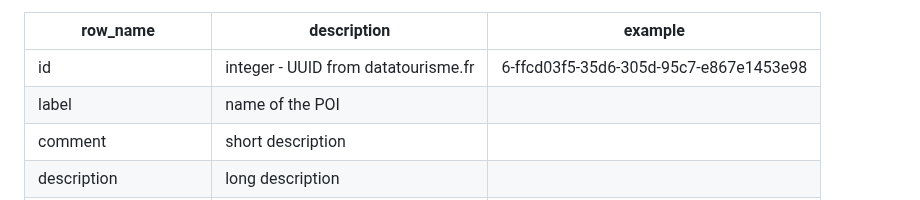
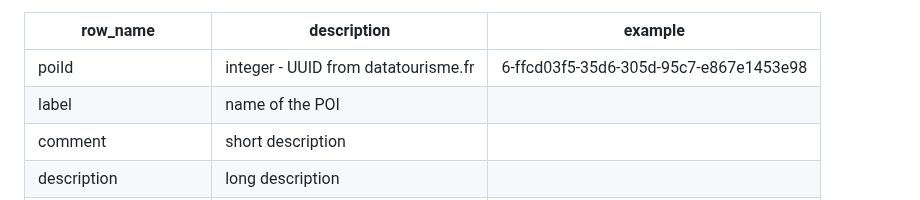
Before and after one commit to DataScientest-Studio/oct25_bde_holiday_itinerary, a Markdown page: README.md, the part around the change. Rendered like a GitHub page.

Commit message:
Fixed wrong documentation.

```diff
--- a/README.md
+++ b/README.md
@@ -108,7 +108,7 @@ File `type_nodes.csv` and `poi_is_a_type_rels.csv` contain that information.
 
 | row_name               | description                         | example                                |
 | ---------------------- | ----------------------------------- | -------------------------------------- |
-| id                     | integer - UUID from datatourisme.fr | 6-ffcd03f5-35d6-305d-95c7-e867e1453e98 |
+| poiId                  | integer - UUID from datatourisme.fr | 6-ffcd03f5-35d6-305d-95c7-e867e1453e98 |
 | label                  | name of the POI                     |                                        |
 | comment                | short description                   |                                        |
 | description            | long description                    |                                        |
```
